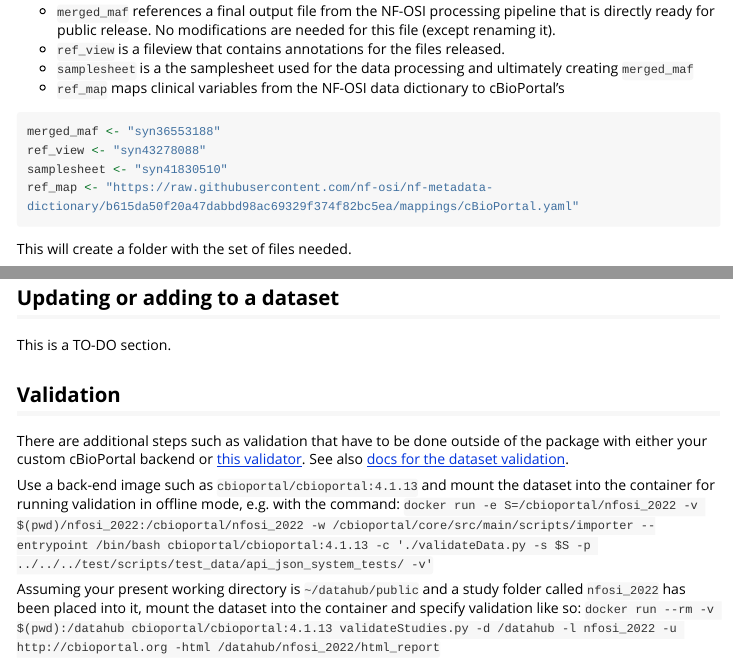
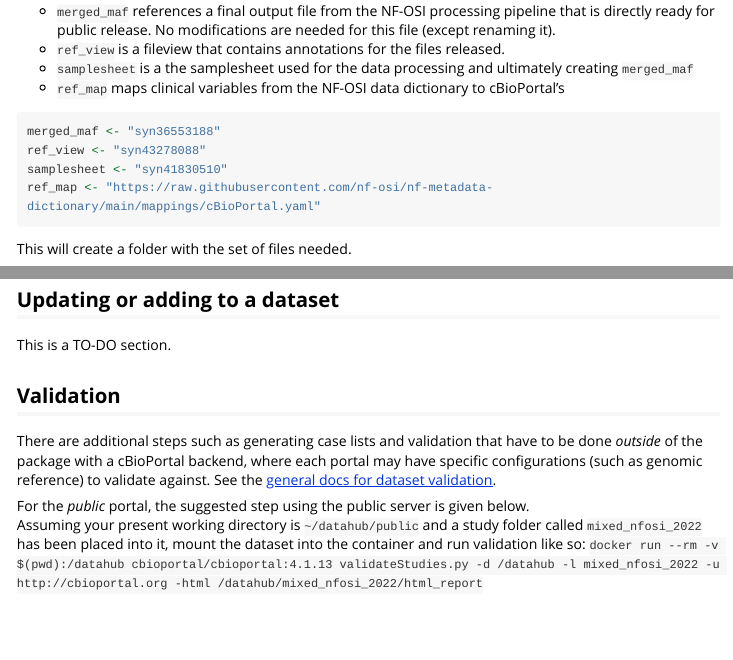
Before and after one commit to nf-osi/nfportalutils, an R Markdown document (vignettes/bringing-portal-data-to-other-platforms-cbioportal.Rmd): the page in a window 1100 px wide, from 720 px down, and a second part further down, joined at a grey line. Rendered offline with R 4.5, knitr and Pandoc, with nearby package versions; some code elsewhere in the file could not run offline; long lines of code are wrapped.

Commit message:
Revise vignette

````diff
--- a/vignettes/bringing-portal-data-to-other-platforms-cbioportal.Rmd
+++ b/vignettes/bringing-portal-data-to-other-platforms-cbioportal.Rmd
@@ -48,7 +48,7 @@ Compilation of a cBioPortal dataset does require putting together a number of as
 merged_maf <- "syn36553188"
 ref_view <- "syn43278088"
 samplesheet <- "syn41830510"
-ref_map <- "https://raw.githubusercontent.com/nf-osi/nf-metadata-dictionary/b615da50f20a47dabbd98ac69329f374f82bc5ea/mappings/cBioPortal.yaml"
+ref_map <- "https://raw.githubusercontent.com/nf-osi/nf-metadata-dictionary/main/mappings/cBioPortal.yaml"
 ```
 
 
@@ -67,11 +70,9 @@ This is a TO-DO section.
 
 ## Validation
 
-There are additional steps such as validation that have to be done outside of the package with either your custom cBioPortal backend or [this validator](https://github.com/cBioPortal/datahub-study-curation-tools/tree/master/validation/validator).
-See also [docs for the dataset validation](https://docs.cbioportal.org/using-the-dataset-validator/).
+There are additional steps such as generating case lists and validation that have to be done _outside_ of the package with a cBioPortal backend, where each portal may have specific configurations (such as genomic reference) to validate against.
+See the [general docs for dataset validation](https://docs.cbioportal.org/using-the-dataset-validator/).
 
-Use a back-end image such as `cbioportal/cbioportal:4.1.13` and mount the dataset into the container for running validation in offline mode, e.g. with the command:
-`docker run -e S=/cbioportal/nfosi_2022 -v $(pwd)/nfosi_2022:/cbioportal/nfosi_2022 -w /cbioportal/core/src/main/scripts/importer --entrypoint /bin/bash cbioportal/cbioportal:4.1.13 -c './validateData.py -s $S -p ../../../test/scripts/test_data/api_json_system_tests/ -v'`
-
-Assuming your present working directory is `~/datahub/public` and a study folder called `nfosi_2022` has been placed into it, mount the dataset into the container and specify validation like so:
-`docker run --rm -v $(pwd):/datahub cbioportal/cbioportal:4.1.13 validateStudies.py -d /datahub -l nfosi_2022 -u http://cbioportal.org -html /datahub/nfosi_2022/html_report`
+For the _public_ portal, the suggested step using the public server is given below.
+Assuming your present working directory is `~/datahub/public` and a study folder called `mixed_nfosi_2022` has been placed into it, mount the dataset into the container and run validation like so:
+`docker run --rm -v $(pwd):/datahub cbioportal/cbioportal:4.1.13 validateStudies.py -d /datahub -l mixed_nfosi_2022 -u http://cbioportal.org -html /datahub/mixed_nfosi_2022/html_report`
````
Also changed, not shown: vignettes/bringing-portal-data-to-other-platforms-cbioportal.Rmd (5 more changed lines).
